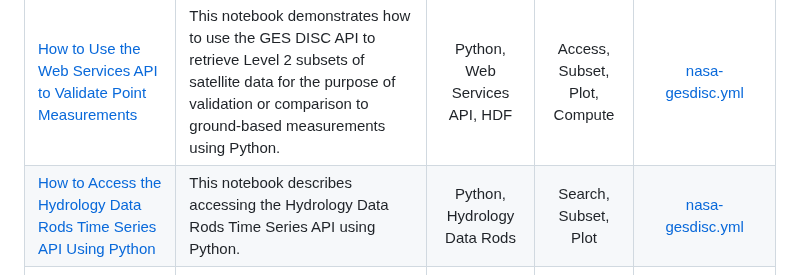
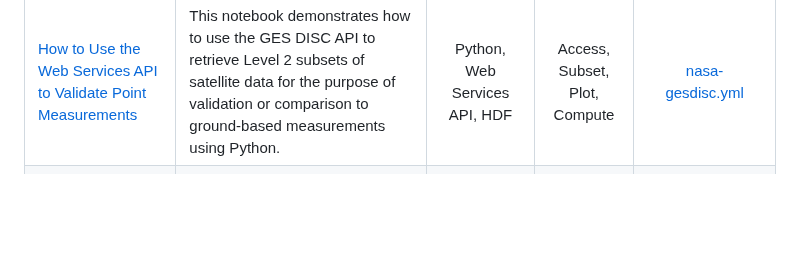
Before and after one commit to nasa/gesdisc-tutorials, a Markdown page: README.md, the part around the change. Drawn GitHub-style; blank space fills up the shorter version.

```diff
--- a/README.md
+++ b/README.md
@@ -21,7 +21,6 @@ Most tutorials in this repository take the form of python notebooks. Jupyter is
 |[How to Use the Web Services API for Subsetting ](notebooks/How_To_Use_the_Web_Services_API_for_Subsetting.ipynb) | This example code demonstrates how to use the API to subset GES DISC data collections.  | Python, Web Services API | Access, Subset | [nasa-gesdisc.yml](environments/nasa-gesdisc.yml) |
 |[How to Use the Web Services API for Subsetting MERRA-2 Data](notebooks/How_to_Use_the_Web_Services_API_for_Subsetting_MERRA-2_Data.ipynb) | The example code provided below demonstrates three examples on how to use the API to submit an asynchronous request to the GES DISC Subsetting Service in order to obtain subsets of the Modern-Era Retropsective analysis for Research and Applications, Version 2 (MERRA-2). | Python, Web Services API, HDF | Access, Subset | [nasa-gesdisc.yml](environments/nasa-gesdisc.yml) |
 |[How to Use the Web Services API to Validate Point Measurements ](notebooks/How_to_Use_the_Web_Services_API_to_Validate_Point_Measurements.ipynb) | This notebook demonstrates how to use the GES DISC API to retrieve Level 2 subsets of satellite data for the purpose of validation or comparison to ground-based measurements using Python.  | Python, Web Services API, HDF | Access, Subset, Plot, Compute | [nasa-gesdisc.yml](environments/nasa-gesdisc.yml) |
-|[How to Access the Hydrology Data Rods Time Series API Using Python](notebooks/How_to_Access_the_Hydrology_Data_Rods_API_Using_Python.ipynb) | This notebook describes accessing the Hydrology Data Rods Time Series API using Python.| Python, Hydrology Data Rods | Search, Subset, Plot | [nasa-gesdisc.yml](environments/nasa-gesdisc.yml) |
 |[How to find the max precipitation value of a Region of Interest (ROI) using an ArcGIS image service](notebooks/How_to_Find_the_Max_Precipitation_Value_of_a_ROI_Using_an_ArcGIS_Image_Service.ipynb) | This notebook demonstrates how to calculate and view the maximum precipitation rate value from the GPM IMERGHHE ArcGIS Image Service. | Python, ArcGIS Image Service | Search, Subset, Compute, Plot | [nasa-gesdisc-arcgis.yml](environments/nasa-gesdisc-arcgis.yml) |
 |[How to Find and Plot Level 2 Data from Multiple Granules on a Map using Python](notebooks/How_to_Find_and_Plot_Level2_Data_from_Multiple_Granules_on_a_Map_Using_Python.ipynb) | This notebook demonstrates how to aggregate and plot Level 2 granules on a map using Python. | Python, NetCDF | Search, Access, Plot | [nasa-gesdisc.yml](environments/nasa-gesdisc.yml) |
 |[How to Concatenate OCO Lite Files Using Python](notebooks/How_to_Concatenate_OCO_Lite_Files.ipynb) | This notebook demonstrates how to search for OPeNDAP-hosted OCO Lite granules using the CMR, before loading and aggregating them into a single netCDF-4 dataset. | Python, NetCDF | Search, Access | [nasa-gesdisc-opendap.yml](environments/nasa-gesdisc-opendap.yml) |
```
